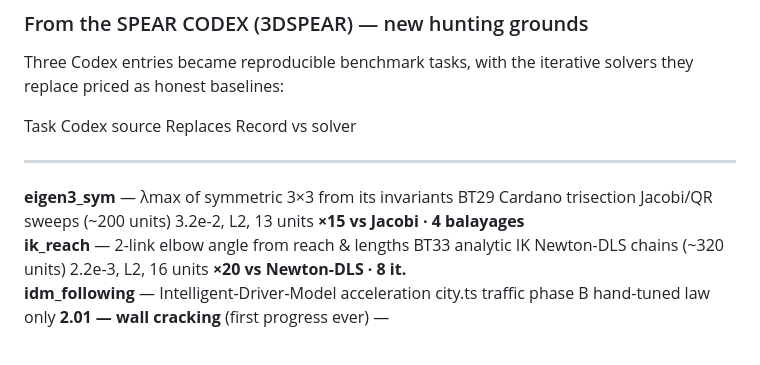
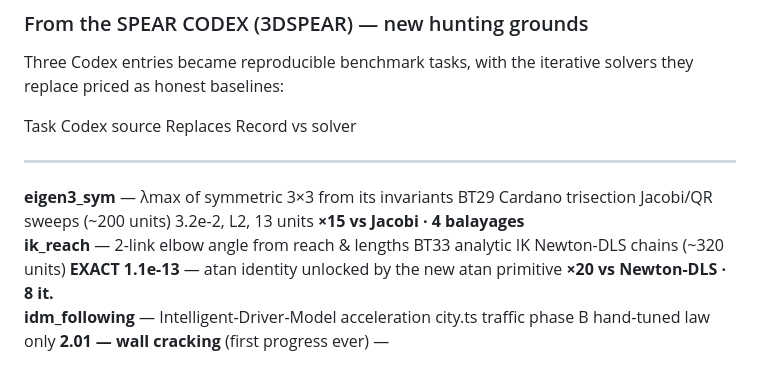
Before and after one commit to bahira/superspear, a Markdown page: README.md, the part around the change. Drawn GitHub-style.

Commit message:
docs: ik_reach exact-solve row synced

```diff
--- a/README.md
+++ b/README.md
@@ -80,7 +80,7 @@ Three Codex entries became reproducible benchmark tasks, with the iterative solv
   Task   Codex source   Replaces   Record   vs solver
  --- --- --- --- ---
   **eigen3_sym** — λmax of symmetric 3×3 from its invariants   BT29 Cardano trisection   Jacobi/QR sweeps (~200 units)   3.2e-2, L2, 13 units   **×15 vs Jacobi · 4 balayages**
-  **ik_reach** — 2-link elbow angle from reach & lengths   BT33 analytic IK   Newton-DLS chains (~320 units)   2.2e-3, L2, 16 units   **×20 vs Newton-DLS · 8 it.**
+  **ik_reach** — 2-link elbow angle from reach & lengths   BT33 analytic IK   Newton-DLS chains (~320 units)   **EXACT 1.1e-13** — atan identity unlocked by the new atan primitive   **×20 vs Newton-DLS · 8 it.**
   **idm_following** — Intelligent-Driver-Model acceleration   city.ts traffic phase B   hand-tuned law only   **2.01 — wall cracking** (first progress ever)   —
 
 Both eigen and IK truths require `acos`, a transcendental the engine deliberately does not serve — the GP must rebuild the triple-angle / inverse-cosine shape from algebra alone. Unlike RoPE (whose sin/cos carriers ARE served and fell exactly at depth 6000), these two can only approximate: deep passes with the new trig seeds cracked eigen3_sym through L2; the remaining gap is pure Padé-grade approximation work.
```
